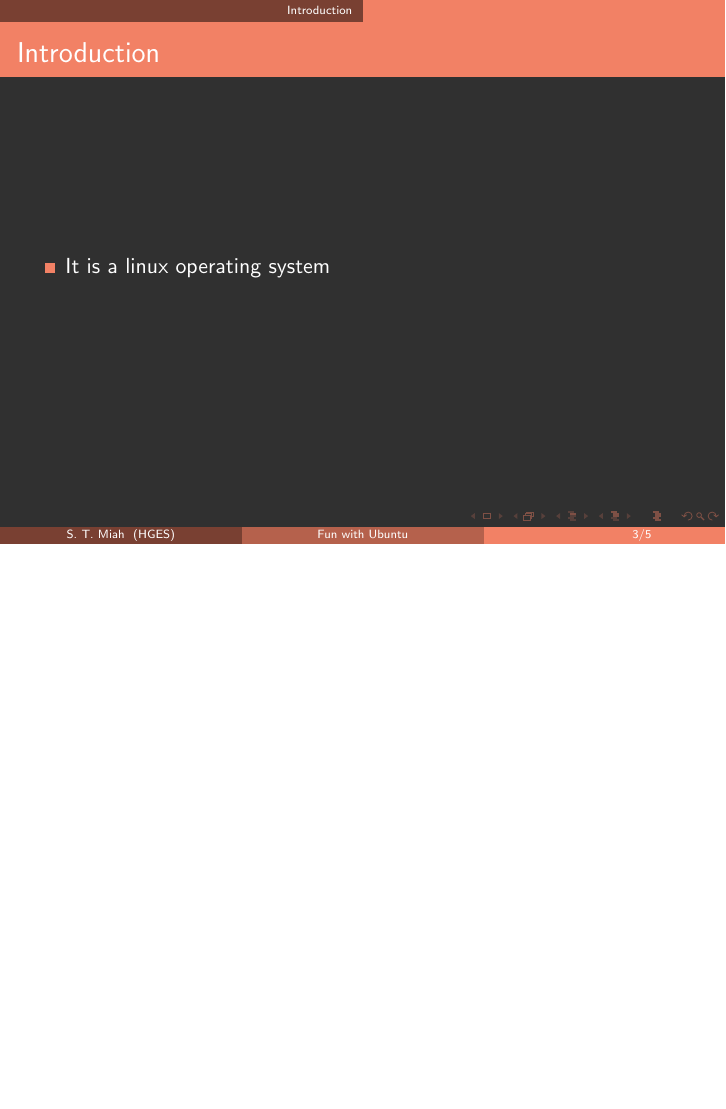
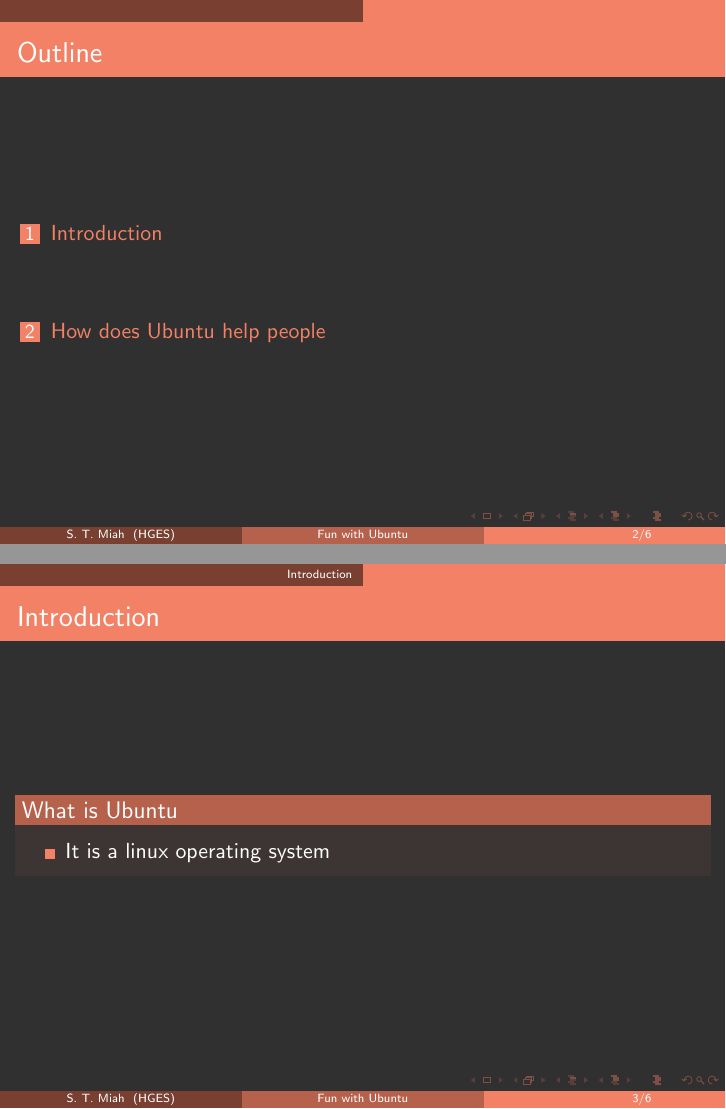
Before and after one commit to mahee-miah/myLearningTools, LaTeX slides (pres4-Ubuntu/main.tex): page 3 of 5 before the commit and pages 2 and 3 of 6 after it, the two joined at a grey line, the shorter picture padded with empty space. Compiled offline with LaTeX, dvips and Ghostscript.

Commit message:
Modified presentation file

```diff
--- a/pres4-Ubuntu/main.tex
+++ b/pres4-Ubuntu/main.tex
@@ -27,15 +27,25 @@
 	\section{Introduction}
 
 	\begin{frame}{Introduction}
+
+\begin{block}{What is Ubuntu}
 	\begin{itemize}
 	\item It is a linux operating system
 	\end{itemize}
-	\end{frame}
+\end{block}
+\end{frame}
 
 \begin{frame}
 
 This is another page
 \end{frame}
+
+
+	\section{How does Ubuntu help people}
+\begin{frame}{How does Ubuntu help people?}
+
+\end{frame}
+
 
 
 
```
Also changed, not shown: pres4-Ubuntu/main.pdf.
